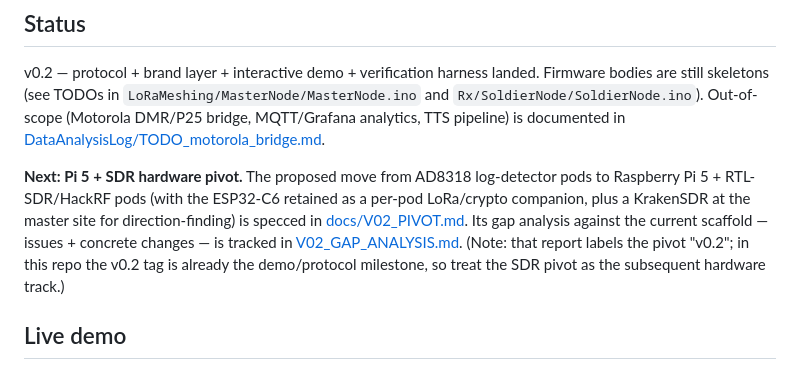
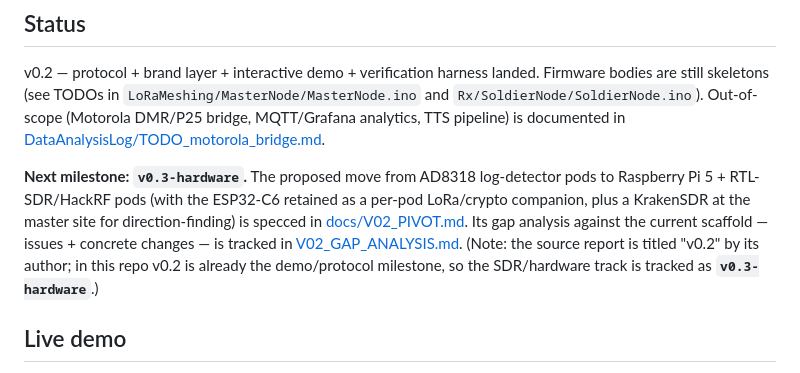
Before and after one commit to selectdimensions/Hackathon, a Markdown page: README.md, the part around the change. Rendered like a GitHub page.

```diff
--- a/README.md
+++ b/README.md
@@ -105,7 +105,7 @@ Conventional commit prefixes: `feat:`, `fix:`, `proto:` (wire-format change), `c
 
 v0.2 — protocol + brand layer + interactive demo + verification harness landed. Firmware bodies are still skeletons (see TODOs in `LoRaMeshing/MasterNode/MasterNode.ino` and `Rx/SoldierNode/SoldierNode.ino`). Out-of-scope (Motorola DMR/P25 bridge, MQTT/Grafana analytics, TTS pipeline) is documented in [DataAnalysisLog/TODO_motorola_bridge.md](DataAnalysisLog/TODO_motorola_bridge.md).
 
-**Next: Pi 5 + SDR hardware pivot.** The proposed move from AD8318 log-detector pods to Raspberry Pi 5 + RTL-SDR/HackRF pods (with the ESP32-C6 retained as a per-pod LoRa/crypto companion, plus a KrakenSDR at the master site for direction-finding) is specced in [docs/V02_PIVOT.md](docs/V02_PIVOT.md). Its gap analysis against the current scaffold — issues + concrete changes — is tracked in [V02_GAP_ANALYSIS.md](V02_GAP_ANALYSIS.md). (Note: that report labels the pivot "v0.2"; in this repo the v0.2 tag is already the demo/protocol milestone, so treat the SDR pivot as the subsequent hardware track.)
+**Next milestone: `v0.3-hardware`.** The proposed move from AD8318 log-detector pods to Raspberry Pi 5 + RTL-SDR/HackRF pods (with the ESP32-C6 retained as a per-pod LoRa/crypto companion, plus a KrakenSDR at the master site for direction-finding) is specced in [docs/V02_PIVOT.md](docs/V02_PIVOT.md). Its gap analysis against the current scaffold — issues + concrete changes — is tracked in [V02_GAP_ANALYSIS.md](V02_GAP_ANALYSIS.md). (Note: the source report is titled "v0.2" by its author; in this repo v0.2 is already the demo/protocol milestone, so the SDR/hardware track is tracked as **`v0.3-hardware`**.)
 
 ## Live demo
 
```
Also changed, not shown: ARCHITECTURE.md (+3 -3 lines), V02_GAP_ANALYSIS.md (+1 -1 lines).
